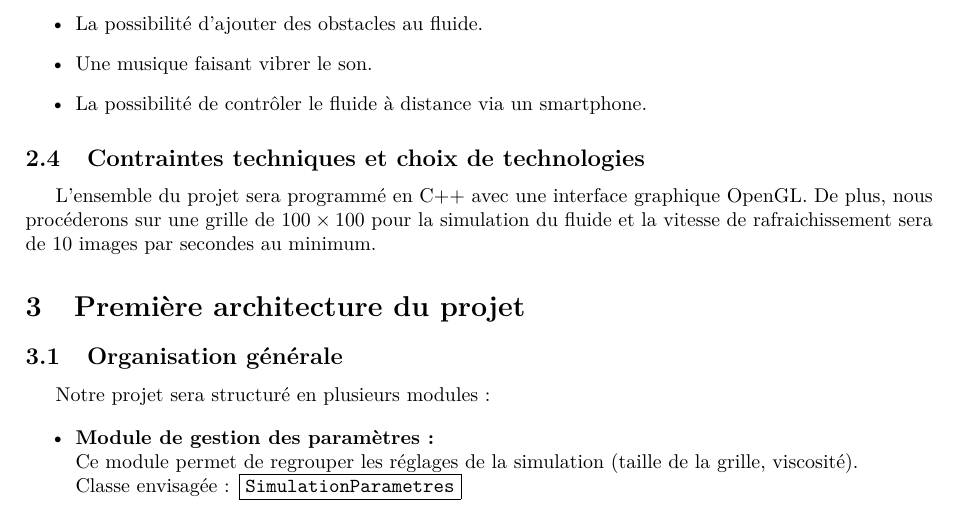
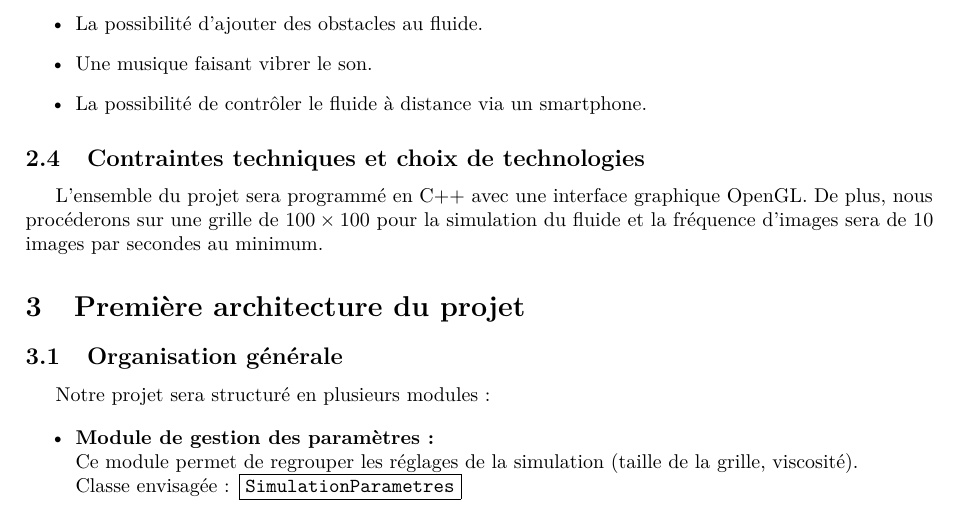
Before and after one commit to Triplaqs/Fluid-Simulation, a LaTeX document (Cahier_des_charges.tex): part of page 2 of 6, cut so that both start at the same text. Compiled offline with pdfLaTeX.

Commit message:
cahier des charges

```diff
--- a/Cahier_des_charges.tex
+++ b/Cahier_des_charges.tex
@@ -123,7 +123,7 @@
 
    L'ensemble du projet sera programmé en C++ avec une interface graphique OpenGL.
    De plus, nous procéderons sur une grille de $100 \times 100$ pour la simulation du fluide et
-   la vitesse de rafraichissement sera de 10 images par secondes au minimum.
+   la fréquence d'images sera de 10 images par secondes au minimum.
 
    \section{Première architecture du projet}
 
```
Also changed, not shown: Cahier_des_charges.pdf.
